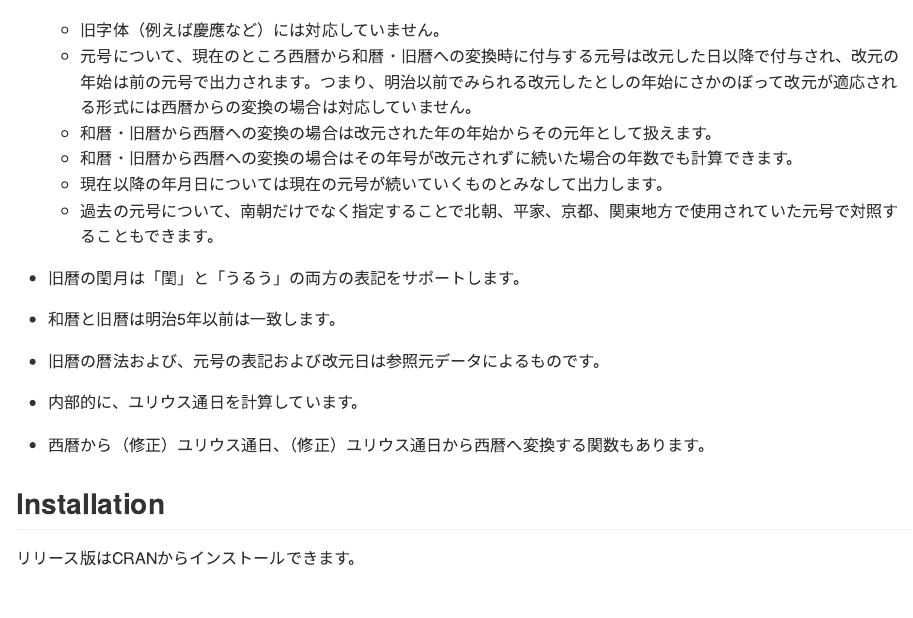
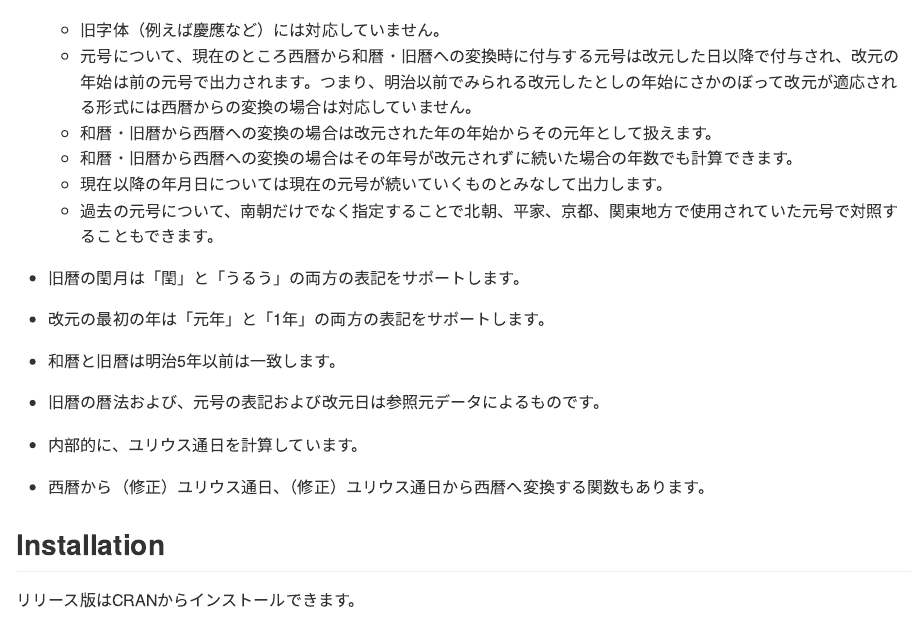
Before and after one commit to indenkun/jcalendaR, an R Markdown document (README.Rmd): the page in a window 1100 px wide, from 590 px down. The pictures show the output file README.md that the author committed with the source, drawn offline in the style of GitHub.

Commit message:
Modified as required by CRAN.

```diff
--- a/README.Rmd
+++ b/README.Rmd
@@ -41,6 +41,7 @@ knitr::opts_chunk$set(
     * 過去の元号について、南朝だけでなく指定することで北朝、平家、京都、関東地方で使用されていた元号で対照することもできます。
 
 * 旧暦の閏月は「閏」と「うるう」の両方の表記をサポートします。
+* 改元の最初の年は「元年」と「1年」の両方の表記をサポートします。
 
 * 和暦と旧暦は明治5年以前は一致します。
 * 旧暦の暦法および、元号の表記および改元日は参照元データによるものです。
```
Also changed, not shown: R/jcalendaR-utils.R (+7 -0 lines), R/jdn.R (+8 -3 lines), README.md, 4 other files.
